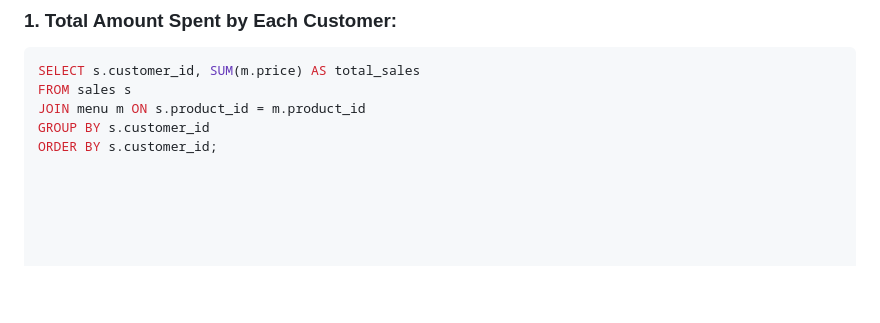
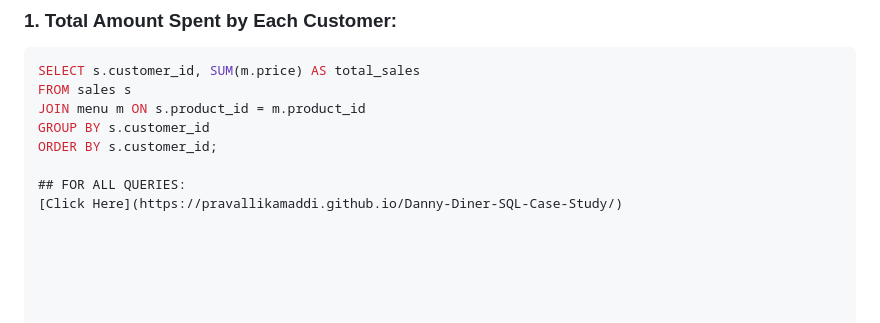
Before and after one commit to Pravallikamaddi/Danny-Diner-SQL-Case-Study, a Markdown page: README.md, the part around the change. Rendered like a GitHub page; blank space fills up the shorter version.

```diff
--- a/README.md
+++ b/README.md
@@ -164,3 +164,6 @@ FROM sales s
 JOIN menu m ON s.product_id = m.product_id
 GROUP BY s.customer_id
 ORDER BY s.customer_id;
+
+## FOR ALL QUERIES:
+[Click Here](https://pravallikamaddi.github.io/Danny-Diner-SQL-Case-Study/)
```
